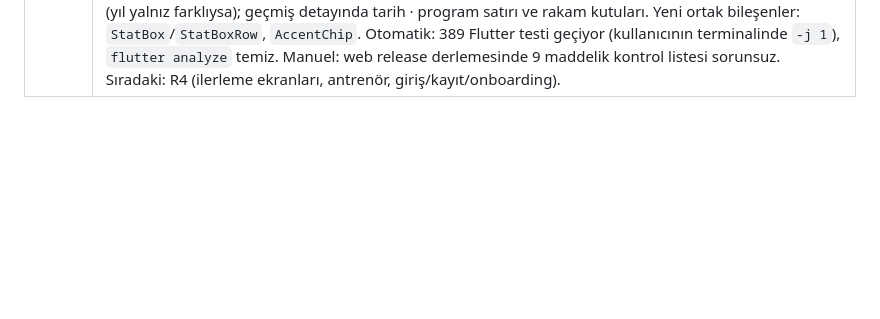
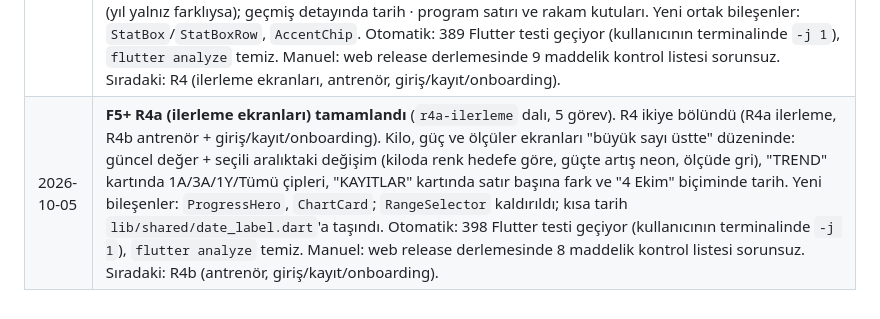
Before and after one commit to bulutlu2353-wq/spor-takip, a Markdown page: PLAN.md, the part around the change. Drawn GitHub-style; blank space fills up the shorter version.

Commit message:
docs: record F5+ R4a verification
Co-Authored-By: Claude Opus 5.5 <noreply@anthropic.com>

```diff
--- a/PLAN.md
+++ b/PLAN.md
@@ -165,3 +165,4 @@ Bu yaklaşım hem doğruluğu artırıyor (LLM sayısal beslenme hesabı yapmak
 | 2026-10-04 | **F5+ R1 (tasarım temeli + ana sayfa) tamamlandı** (`r1-tasarim-temeli` dalı, 8 görev). F5+ üç ayrı projeye bölündü: görsel tasarım (R1–R4), kas haritası, oyunlaştırma. R1: yalnız koyu tema + neon yeşil (#C6FF00), gömülü Montserrat (başlık) / Inter (metin), ortak bileşenler (SectionHeader, StatTile, RingProgress, MacroBar), grafik renkleri temadan. Ana sayfa: tarih + saate göre selam, bugünkü kalori halkası ve makrolar, bugünkü antrenman, 2×2 özet kutuları (kilo, bu hafta, güç, ölçü → detay ekranları); eski hedef/kilo/güç/ölçü kartları kaldırıldı (ekleme butonları detay ekranlarında). Spec'ten sapmalar: buton metinleri büyük harf değil (Türkçe i/İ); kilo değişim rengi kullanıcının amacına göre; yazı tipleri ≈1,5 MB. Test uygulamasında Riverpod otomatik yeniden denemesi kapatıldı (hata durumları hemen görünsün). Otomatik: 351 Flutter testi geçiyor (kullanıcının terminalinde `-j 1`; bu makinede arka plan koşusu bellek yüzünden durduruldu), `flutter analyze` temiz. Manuel: release web build'de ilk açılışta tarayıcı önbelleğindeki eski çeviri dosyası yüzünden yeni metinler anahtar olarak göründü; önbellek temizlenince kullanıcı sorun bildirmedi. Sıradaki: R2 (beslenme ekranları). |
 | 2026-10-04 | **F5+ R2 (beslenme ekranları) tamamlandı** (`r2-beslenme` dalı, 6 görev). Beslenme ekranı "kalan odaklı" düzende: tarih, KALAN/AŞIM/YENEN kartı (bar + protein/karb./yağ kutuları), öğün tipi başına ara toplamlı kartlar; boş günde kart kalır. Öğün ekleme: seçimde iki büyük kutu, düzeltmede fotoğraf önizleme, açılır yemek satırları, sabit toplam + Kaydet. Davranış düzeltmeleri: gram değişince kcal/makrolar orantılı güncellenir (gram başı oran istemcide tutulur, gram 0'a inse de kaybolmaz); "kontrol gerekli" yemekte ilk rakamda alanların kaybolması giderildi. `dayLabel` ortak yardımcıya çıkarıldı, `SectionHeader`'a `trailing` eklendi. Otomatik: 379 Flutter testi geçiyor (kullanıcının terminalinde `-j 1`), `flutter analyze` temiz. Manuel: release web build'de 9 maddelik kontrol listesinin tamamı geçti, kullanıcı sorun bildirmedi. Sıradaki: R3 (antrenman ekranları). |
 | 2026-10-05 | **F5+ R3 (antrenman ekranları) tamamlandı** (`r3-antrenman` dalı, 7 görev). Antrenman oturumu: süre/set/hacim kutuları + ilerleme çubuğu, sütun başlıklı set tablosu, setleri biten hareket tek satıra katlanır (dokununca açılır), neon dinlenme şeridi. Özet: "Antrenman tamamlandı" başlığı, rakam kutuları, 1RM önerileri kart olarak, sabit Kaydet. Programlar: aktif program neon çerçeve + AKTİF etiketi, neon filtre çipleri; program detayında "Aktif yap" ana buton. Geçmiş: haftalık "bu hafta / geçen hafta" tablosu ana sayfadan buraya taşındı (antrenman/set/hacim artışı neon), oturum kartlarında tarih · süre · hacim (yıl yalnız farklıysa); geçmiş detayında tarih · program satırı ve rakam kutuları. Yeni ortak bileşenler: `StatBox`/`StatBoxRow`, `AccentChip`. Otomatik: 389 Flutter testi geçiyor (kullanıcının terminalinde `-j 1`), `flutter analyze` temiz. Manuel: web release derlemesinde 9 maddelik kontrol listesi sorunsuz. Sıradaki: R4 (ilerleme ekranları, antrenör, giriş/kayıt/onboarding). |
+| 2026-10-05 | **F5+ R4a (ilerleme ekranları) tamamlandı** (`r4a-ilerleme` dalı, 5 görev). R4 ikiye bölündü (R4a ilerleme, R4b antrenör + giriş/kayıt/onboarding). Kilo, güç ve ölçüler ekranları "büyük sayı üstte" düzeninde: güncel değer + seçili aralıktaki değişim (kiloda renk hedefe göre, güçte artış neon, ölçüde gri), "TREND" kartında 1A/3A/1Y/Tümü çipleri, "KAYITLAR" kartında satır başına fark ve "4 Ekim" biçiminde tarih. Yeni bileşenler: `ProgressHero`, `ChartCard`; `RangeSelector` kaldırıldı; kısa tarih `lib/shared/date_label.dart`'a taşındı. Otomatik: 398 Flutter testi geçiyor (kullanıcının terminalinde `-j 1`), `flutter analyze` temiz. Manuel: web release derlemesinde 8 maddelik kontrol listesi sorunsuz. Sıradaki: R4b (antrenör, giriş/kayıt/onboarding). |
```
